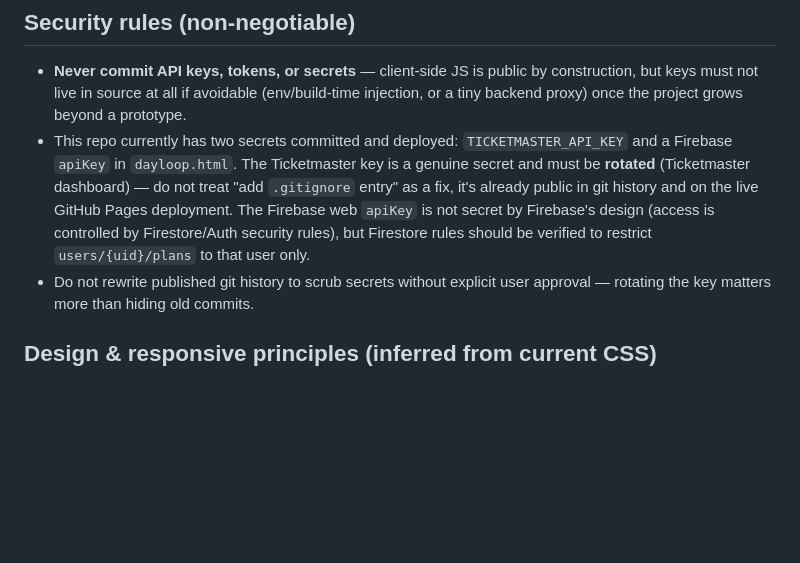
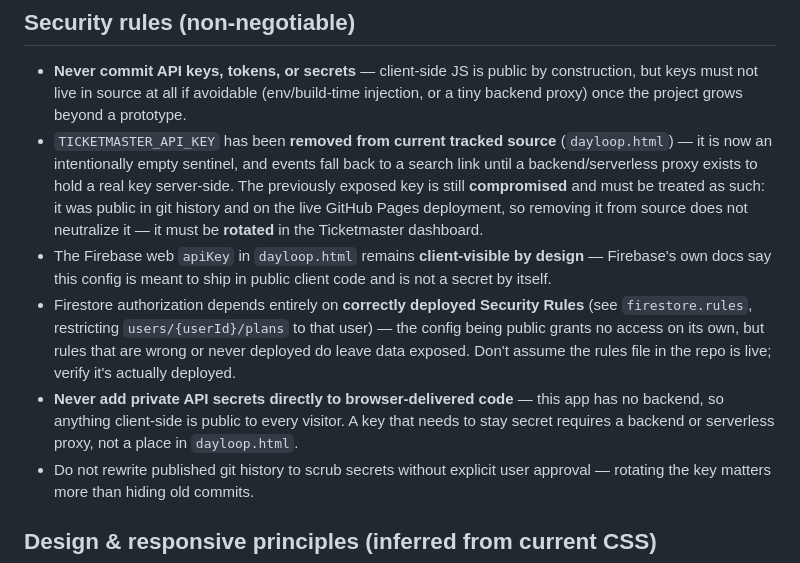
Before and after one commit to DilaraDamla/dayloop, a Markdown page: CLAUDE.md, the part around the change. GitHub-like rendering; blank space fills up the shorter version.

Commit message:
docs: update security guidance

```diff
--- a/CLAUDE.md
+++ b/CLAUDE.md
@@ -39,14 +39,25 @@ not a chatbot transcript.
   by construction, but keys must not live in source at all if avoidable
   (env/build-time injection, or a tiny backend proxy) once the project
   grows beyond a prototype.
-- This repo currently has two secrets committed and deployed:
-  `TICKETMASTER_API_KEY` and a Firebase `apiKey` in `dayloop.html`. The
-  Ticketmaster key is a genuine secret and must be **rotated** (Ticketmaster
-  dashboard) — do not treat "add `.gitignore` entry" as a fix, it's already
-  public in git history and on the live GitHub Pages deployment. The
-  Firebase web `apiKey` is not secret by Firebase's design (access is
-  controlled by Firestore/Auth security rules), but Firestore rules should
-  be verified to restrict `users/{uid}/plans` to that user only.
+- `TICKETMASTER_API_KEY` has been **removed from current tracked source**
+  (`dayloop.html`) — it is now an intentionally empty sentinel, and events
+  fall back to a search link until a backend/serverless proxy exists to
+  hold a real key server-side. The previously exposed key is still
+  **compromised** and must be treated as such: it was public in git history
+  and on the live GitHub Pages deployment, so removing it from source does
+  not neutralize it — it must be **rotated** in the Ticketmaster dashboard.
+- The Firebase web `apiKey` in `dayloop.html` remains **client-visible by
+  design** — Firebase's own docs say this config is meant to ship in public
+  client code and is not a secret by itself.
+- Firestore authorization depends entirely on **correctly deployed Security
+  Rules** (see `firestore.rules`, restricting `users/{userId}/plans` to that
+  user) — the config being public grants no access on its own, but rules
+  that are wrong or never deployed do leave data exposed. Don't assume the
+  rules file in the repo is live; verify it's actually deployed.
+- **Never add private API secrets directly to browser-delivered code** —
+  this app has no backend, so anything client-side is public to every
+  visitor. A key that needs to stay secret requires a backend or
+  serverless proxy, not a place in `dayloop.html`.
 - Do not rewrite published git history to scrub secrets without explicit
   user approval — rotating the key matters more than hiding old commits.
 
```
